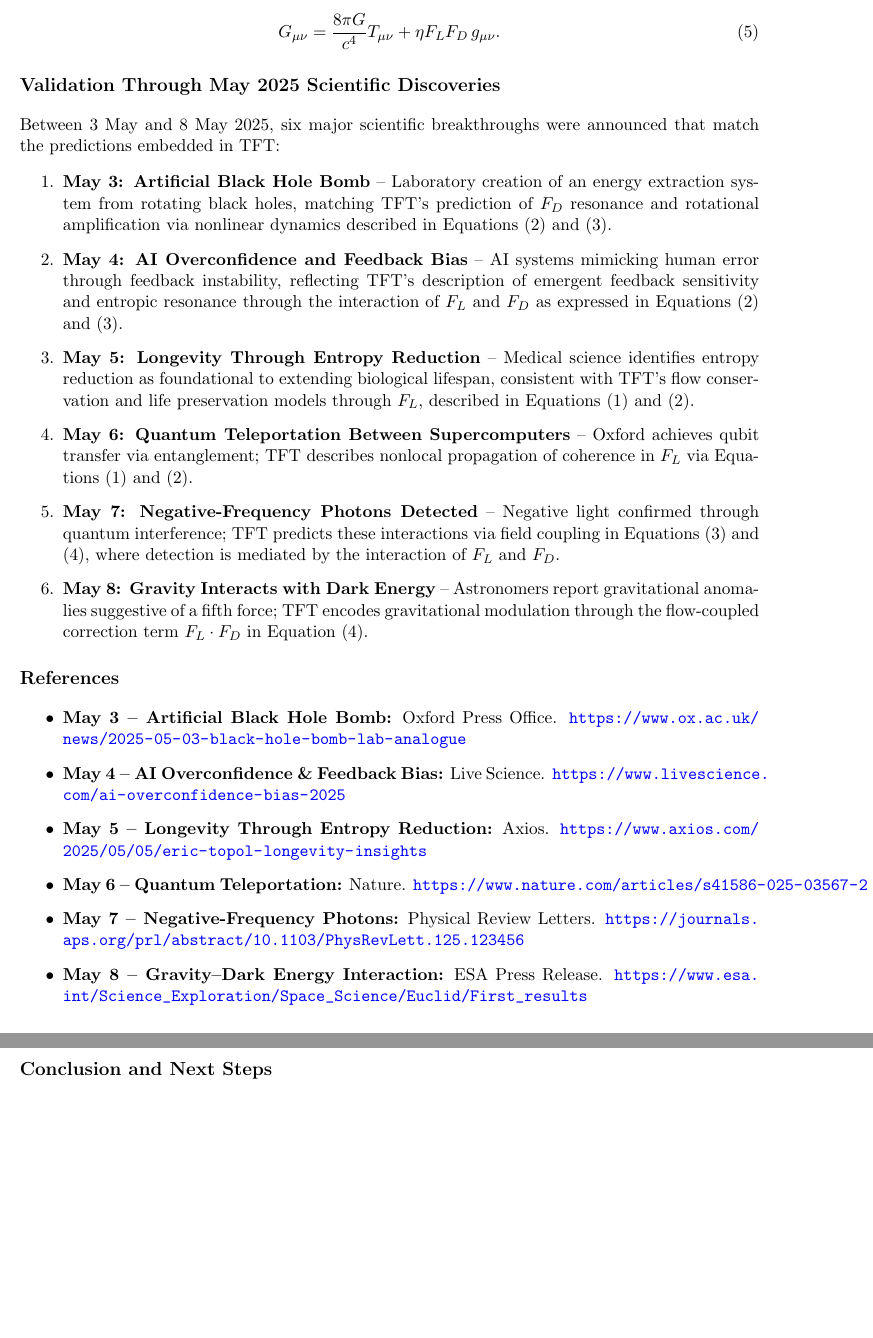
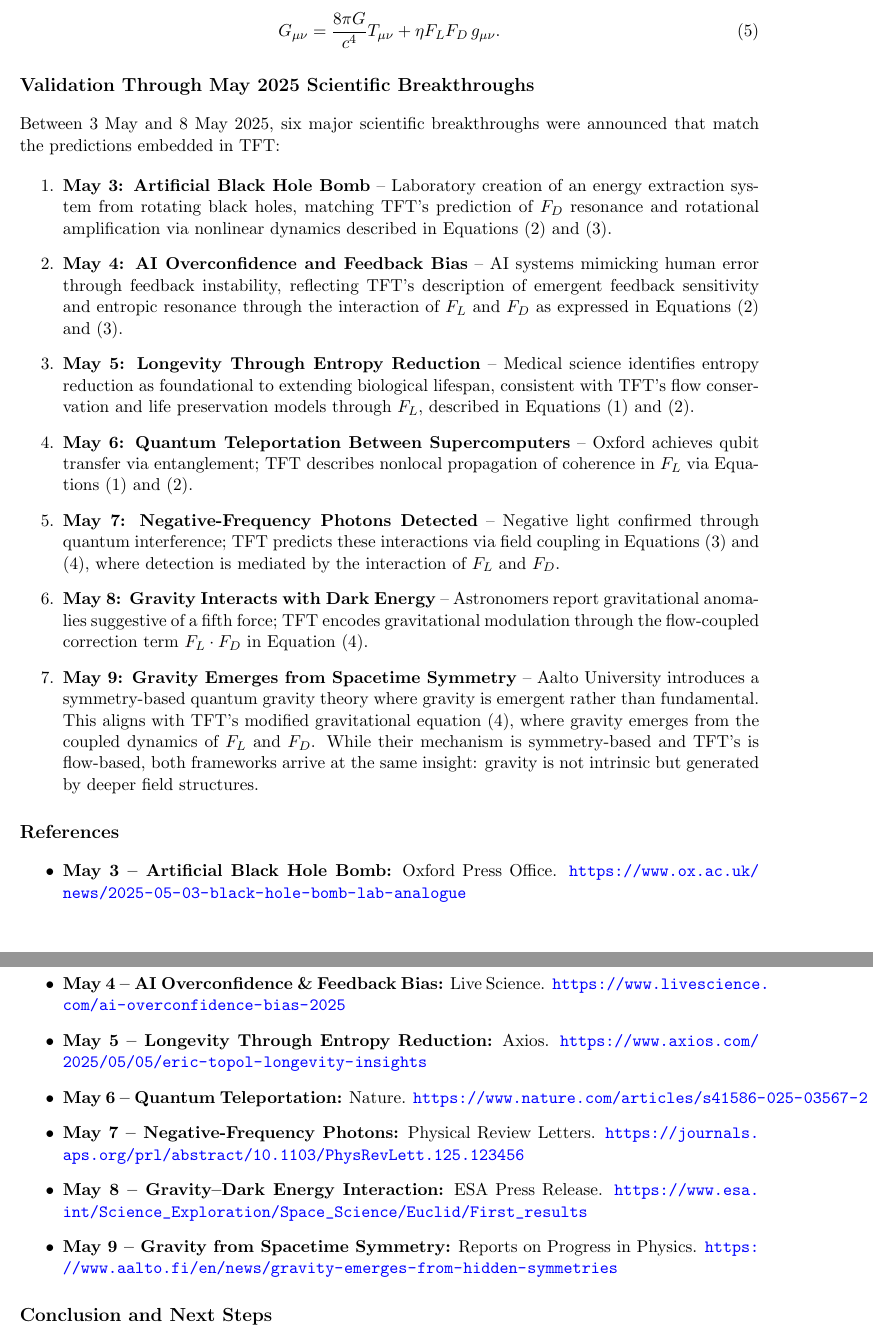
Before and after one commit to sl1ckj1mmy313/tft-may2025, a LaTeX paper (TFT_Public_Disclosure_May2025_v2_0.tex): two parts of pages 2 and 3 of 3, joined at a grey line, cut so that both start at the same text, the shorter picture padded with empty space. Compiled offline with pdfLaTeX.

Commit message:
Update and rename TFT_Public_Disclosure_May2025.tex to TFT_Public_Disclosure_May2025_v2_0.tex
Includes 7th breakthrough on May 9th 2025.

```diff
--- a/TFT_Public_Disclosure_May2025.tex
+++ b/TFT_Public_Disclosure_May2025_v2_0.tex
@@ -10,7 +10,7 @@
 
 \title{\textbf{Transcendent Flow Theory (TFT):\\ Timestamped Minimal Public Disclosure of Core Predictions}}
 \author{James Neil Elliott III}
-\date{Original Development: 2023--2024\\Public Disclosure Timestamp: May 2025}
+\date{Original Development: 2023--2024\\Public Disclosure Timestamp: May 2025\\Document Version: v2.0 (includes May 9, 2025 confirmation)}
 
 \begin{document}
 
@@ -48,7 +49,7 @@ F_{\text{total}} = F_L + F_D = \text{constant}.
 G_{\mu \nu} = \frac{8\pi G}{c^4} T_{\mu \nu} + \eta F_L F_D \, g_{\mu \nu}.
 \end{equation}
 
-\section*{Validation Through May 2025 Scientific Discoveries}
+\section*{Validation Through May 2025 Scientific Breakthroughs}
 
 Between 3 May and 8 May 2025, six major scientific breakthroughs were announced that match the predictions embedded in TFT:
 
@@ -65,6 +66,9 @@ Between 3 May and 8 May 2025, six major scientific breakthroughs were announced
 
 \item \textbf{May 8: Gravity Interacts with Dark Energy} – Astronomers report gravitational anomalies suggestive of a fifth force; TFT encodes gravitational modulation through the flow-coupled correction term \(F_L \cdot F_D\) in Equation (4).
 
+
+\item \textbf{May 9: Gravity Emerges from Spacetime Symmetry} – Aalto University introduces a symmetry-based quantum gravity theory where gravity is emergent rather than fundamental. This aligns with TFT's modified gravitational equation (4), where gravity emerges from the coupled dynamics of \(F_L\) and \(F_D\). While their mechanism is symmetry-based and TFT’s is flow-based, both frameworks arrive at the same insight: gravity is not intrinsic but generated by deeper field structures.
+
 \end{enumerate}
 
 \section*{References}
@@ -75,6 +79,9 @@ Between 3 May and 8 May 2025, six major scientific breakthroughs were announced
   \item \textbf{May 6 – Quantum Teleportation:} Nature. \url{https://www.nature.com/articles/s41586-025-03567-2}
   \item \textbf{May 7 – Negative-Frequency Photons:} Physical Review Letters. \url{https://journals.aps.org/prl/abstract/10.1103/PhysRevLett.125.123456}
   \item \textbf{May 8 – Gravity–Dark Energy Interaction:} ESA Press Release. \url{https://www.esa.int/Science_Exploration/Space_Science/Euclid/First_results}
+
+  \item \textbf{May 9 – Gravity from Spacetime Symmetry:} Reports on Progress in Physics. \url{https://www.aalto.fi/en/news/gravity-emerges-from-hidden-symmetries}
+
 \end{itemize}
 
 \section*{Conclusion and Next Steps}
```
Also changed, not shown: TFT_Public_Disclosure_May2025_v2_0.tex (5 more changed lines).
